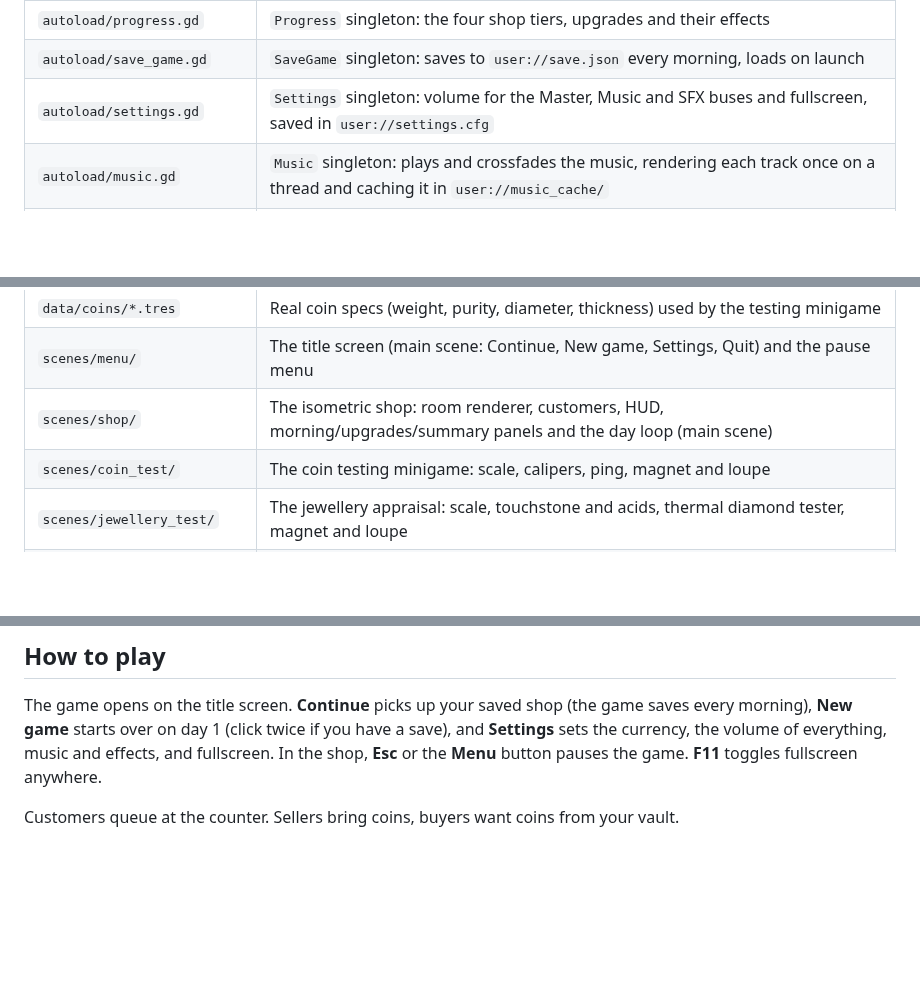
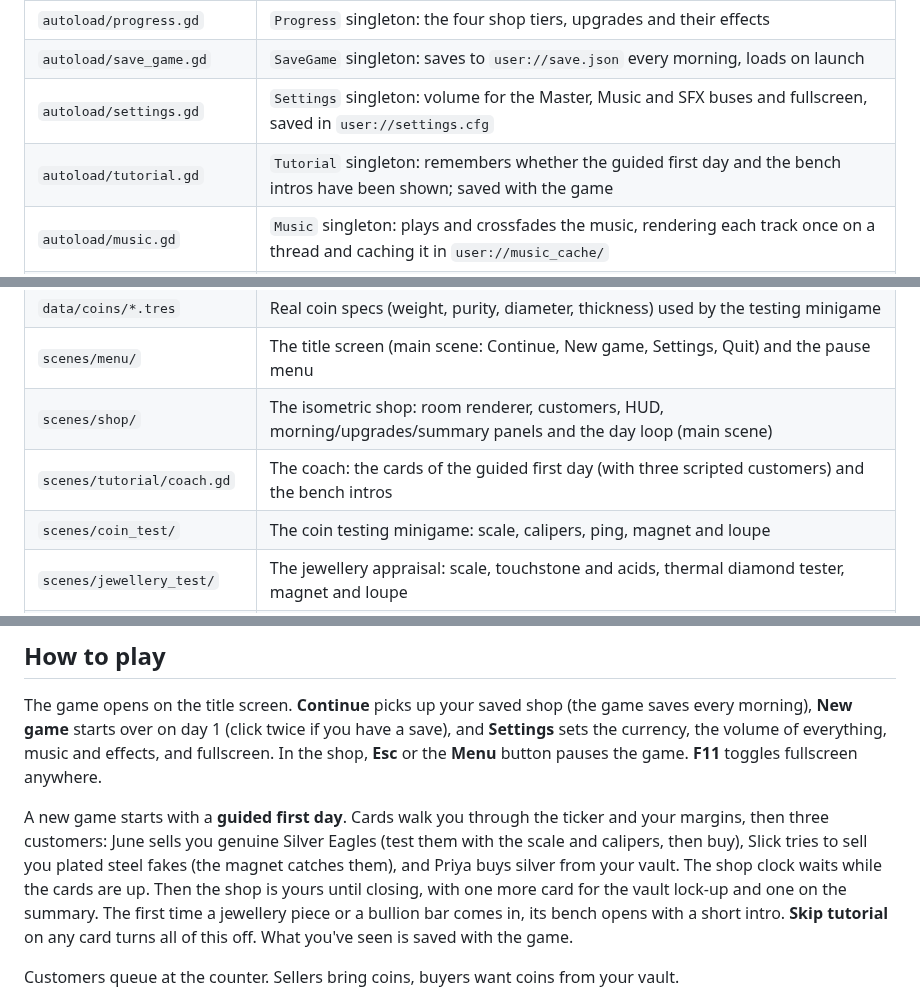
Before and after one commit to AlexAlphaK/Vaultmanager, a Markdown page: README.md, 3 parts joined by grey strips. Rendered like a GitHub page; blank space fills up the shorter version.

Commit message:
Add a guided first day and first-time bench intros
A new game now walks the player through the ticker, margins, three scripted
customers (a genuine seller, a nervous seller with steel fakes and a buyer),
the vault lock-up and the summary. The shop clock and the door wait while
the counter is scripted. The jewellery and bar benches get a short intro the
first time they open. Skip tutorial on any card turns it all off, and the
Tutorial autoload saves what has been shown.

Co-Authored-By: Claude Opus 5.5 (1M context) <noreply@anthropic.com>
Claude-Session: https://claude.ai/code/session_01LFF9MTpUfh3N23pNzRe5mB

```diff
--- a/README.md
+++ b/README.md
@@ -16,6 +16,7 @@ platinum and palladium prices follow the real market.
 | `autoload/progress.gd` | `Progress` singleton: the four shop tiers, upgrades and their effects |
 | `autoload/save_game.gd` | `SaveGame` singleton: saves to `user://save.json` every morning, loads on launch |
 | `autoload/settings.gd` | `Settings` singleton: volume for the Master, Music and SFX buses and fullscreen, saved in `user://settings.cfg` |
+| `autoload/tutorial.gd` | `Tutorial` singleton: remembers whether the guided first day and the bench intros have been shown; saved with the game |
 | `autoload/music.gd` | `Music` singleton: plays and crossfades the music, rendering each track once on a thread and caching it in `user://music_cache/` |
 | `items/bullion_item.gd` | `BullionItem` resource: value computed from weight x purity x live price, plus the art settings for its coin face |
 | `items/jewellery_piece.gd` | `JewelleryPiece`: a ring, chain, bracelet or pendant, what the customer claims it is and what it really is (plated, under-karat, a better karat than claimed, or a CZ, glass or moissanite stone) |
@@ -24,6 +25,7 @@ platinum and palladium prices follow the real market.
 | `data/coins/*.tres` | Real coin specs (weight, purity, diameter, thickness) used by the testing minigame |
 | `scenes/menu/` | The title screen (main scene: Continue, New game, Settings, Quit) and the pause menu |
 | `scenes/shop/` | The isometric shop: room renderer, customers, HUD, morning/upgrades/summary panels and the day loop (main scene) |
+| `scenes/tutorial/coach.gd` | The coach: the cards of the guided first day (with three scripted customers) and the bench intros |
 | `scenes/coin_test/` | The coin testing minigame: scale, calipers, ping, magnet and loupe |
 | `scenes/jewellery_test/` | The jewellery appraisal: scale, touchstone and acids, thermal diamond tester, magnet and loupe |
 | `scenes/bar_test/` | The bar test: scale, calipers, ultrasound flaw detector, XRF gun and loupe |
@@ -43,6 +45,14 @@ The game opens on the title screen. **Continue** picks up your saved shop (the g
 every morning), **New game** starts over on day 1 (click twice if you have a save), and
 **Settings** sets the currency, the volume of everything, music and effects, and fullscreen.
 In the shop, **Esc** or the **Menu** button pauses the game. **F11** toggles fullscreen anywhere.
+
+A new game starts with a **guided first day**. Cards walk you through the ticker and your
+margins, then three customers: June sells you genuine Silver Eagles (test them with the scale and
+calipers, then buy), Slick tries to sell you plated steel fakes (the magnet catches them), and
+Priya buys silver from your vault. The shop clock waits while the cards are up. Then the shop is
+yours until closing, with one more card for the vault lock-up and one on the summary. The first
+time a jewellery piece or a bullion bar comes in, its bench opens with a short intro.
+**Skip tutorial** on any card turns all of this off. What you've seen is saved with the game.
 
 Customers queue at the counter. Sellers bring coins, buyers want coins from your vault.
 
```
Also changed, not shown: docs/screenshots/tutorial_counter.png (added), docs/screenshots/tutorial_magnet.png (added), docs/screenshots/tutorial_vault.png (added), docs/screenshots/tutorial_welcome.png (added), 8 other files.
